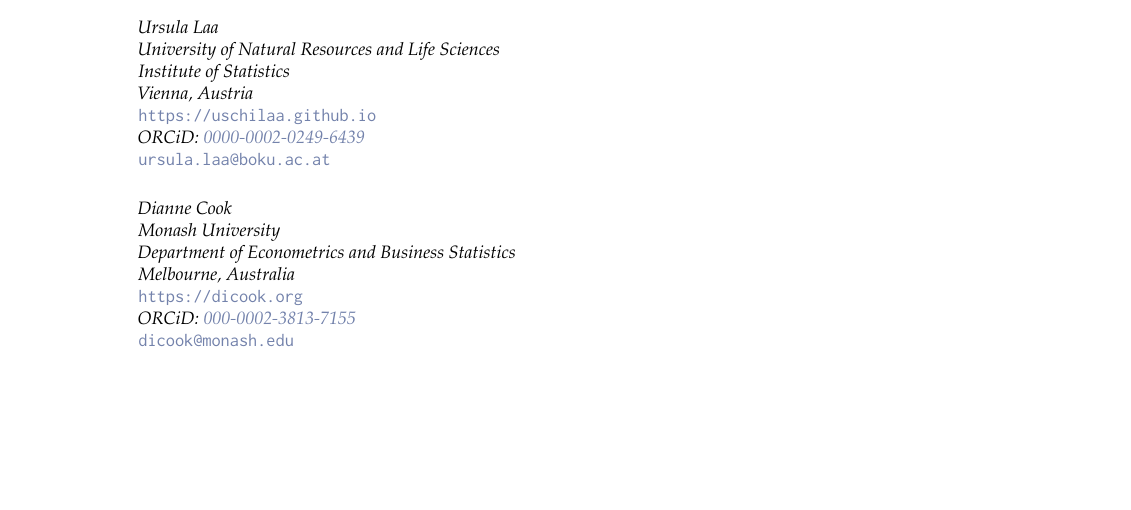
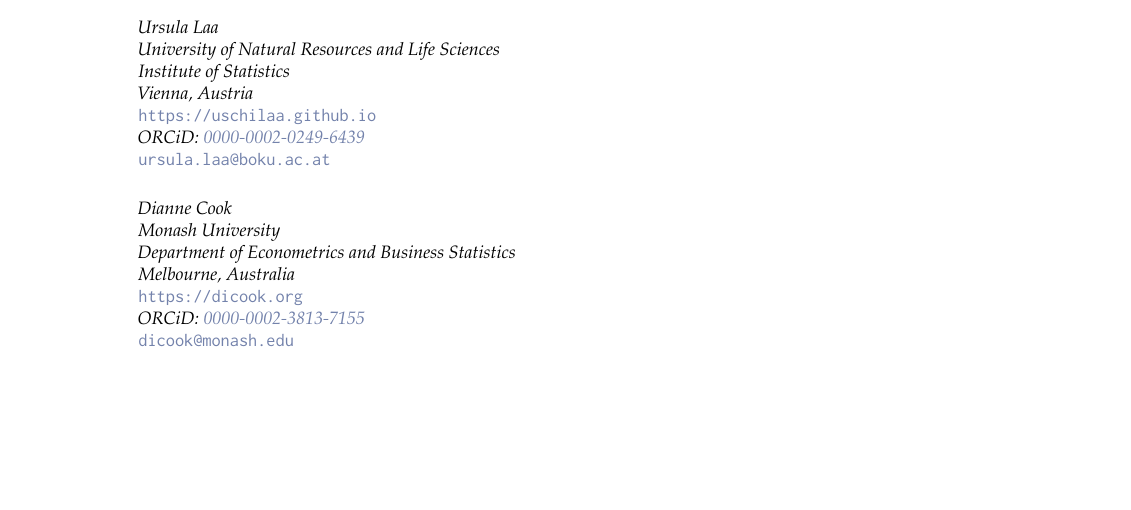
Before and after one commit to harriet-mason/paper-cassowaryr, a LaTeX document (RJwrapper.tex, which reads mason-lee-laa-cook.tex): part of page 18 of 18, cut so that both start at the same text. Compiled offline with pdfLaTeX.

Commit message:
updated Di's ORIDC

```diff
--- a/mason-lee-laa-cook.tex
+++ b/mason-lee-laa-cook.tex
@@ -875,6 +875,6 @@
 Department of Econometrics and Business Statistics\\ Melbourne, Australia\\
 %
 \url{https://dicook.org}\\%
-\textit{ORCiD: \href{https://orcid.org/000-0002-3813-7155}{000-0002-3813-7155}}\\%
+\textit{ORCiD: \href{https://orcid.org/0000-0002-3813-7155}{0000-0002-3813-7155}}\\%
 \href{mailto:dicook@monash.edu}{\nolinkurl{dicook@monash.edu}}%
 }
```
Also changed, not shown: mason-lee-laa-cook.pdf, 2 other files.
